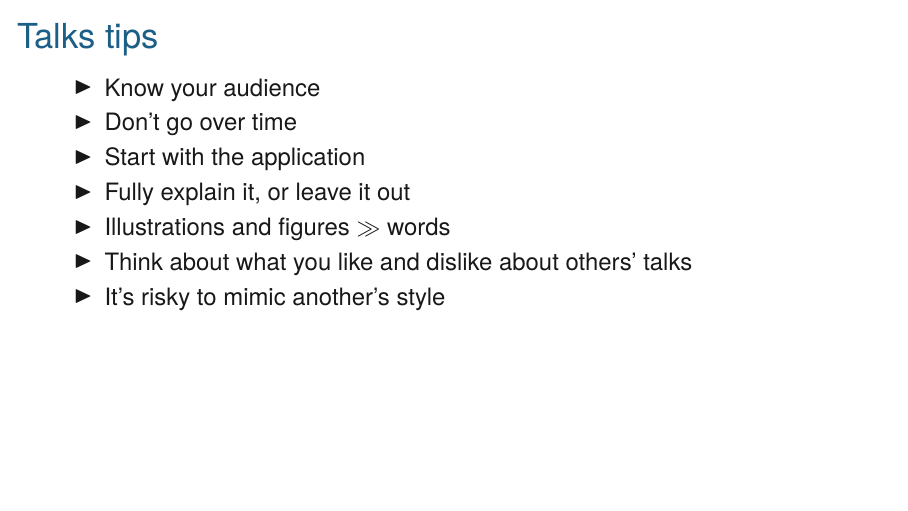
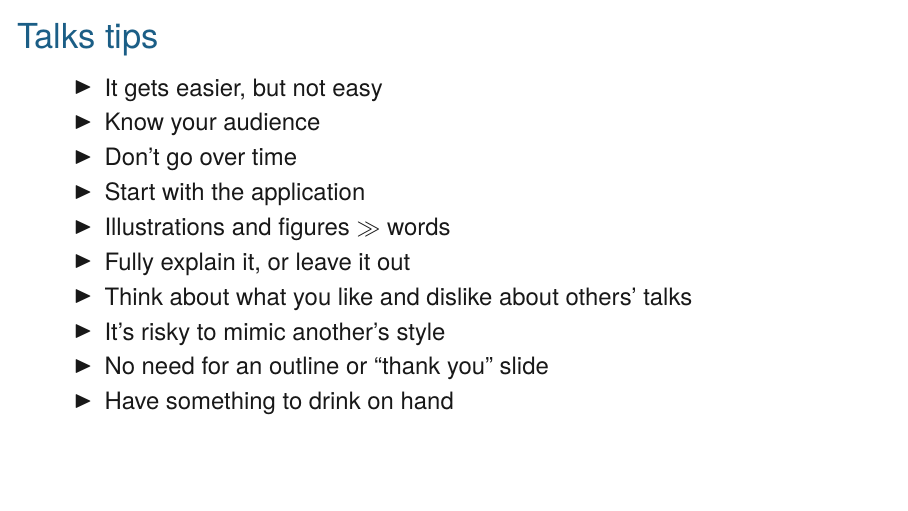
Before and after one commit to kbroman/BMI883, LaTeX slides (slides/07_talks.tex): the whole page. Compiled offline with XeLaTeX.

Commit message:
finish off slides re talks

```diff
--- a/slides/07_talks.tex
+++ b/slides/07_talks.tex
@@ -32,13 +32,16 @@
 \begin{frame}{Talks tips}
 
   \bi
+\item It gets easier, but not easy
 \item Know your audience
 \item Don't go over time
 \item Start with the application
+\item Illustrations and figures $\gg$ words
 \item Fully explain it, or leave it out
-\item Illustrations and figures $\gg$ words
 \item Think about what you like and dislike about others' talks
 \item It's risky to mimic another's style
+\item No need for an outline or ``thank you'' slide
+\item Have something to drink on hand
   \ei
 
 \end{frame}
```
Also changed, not shown: slides/07_talks.pdf (added).
